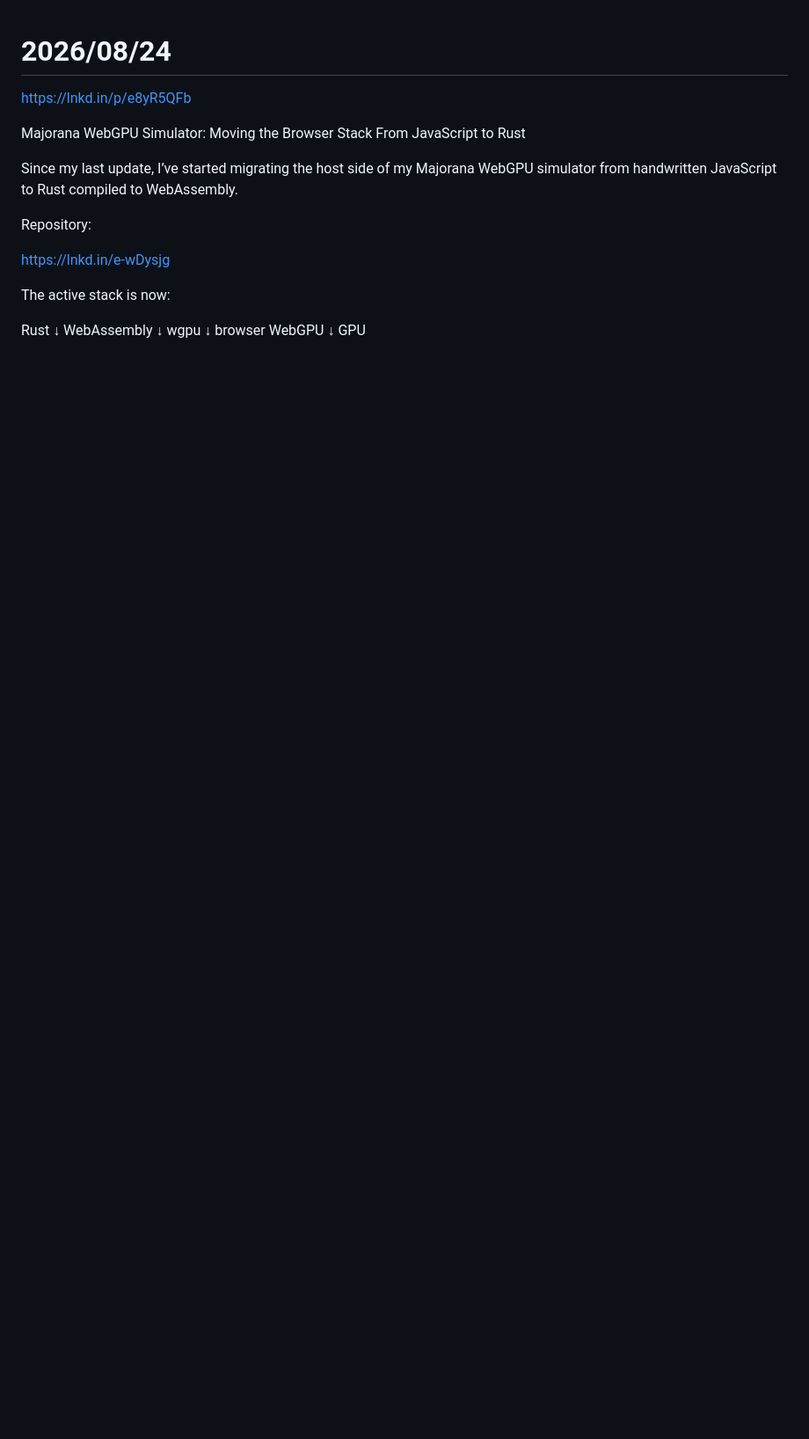
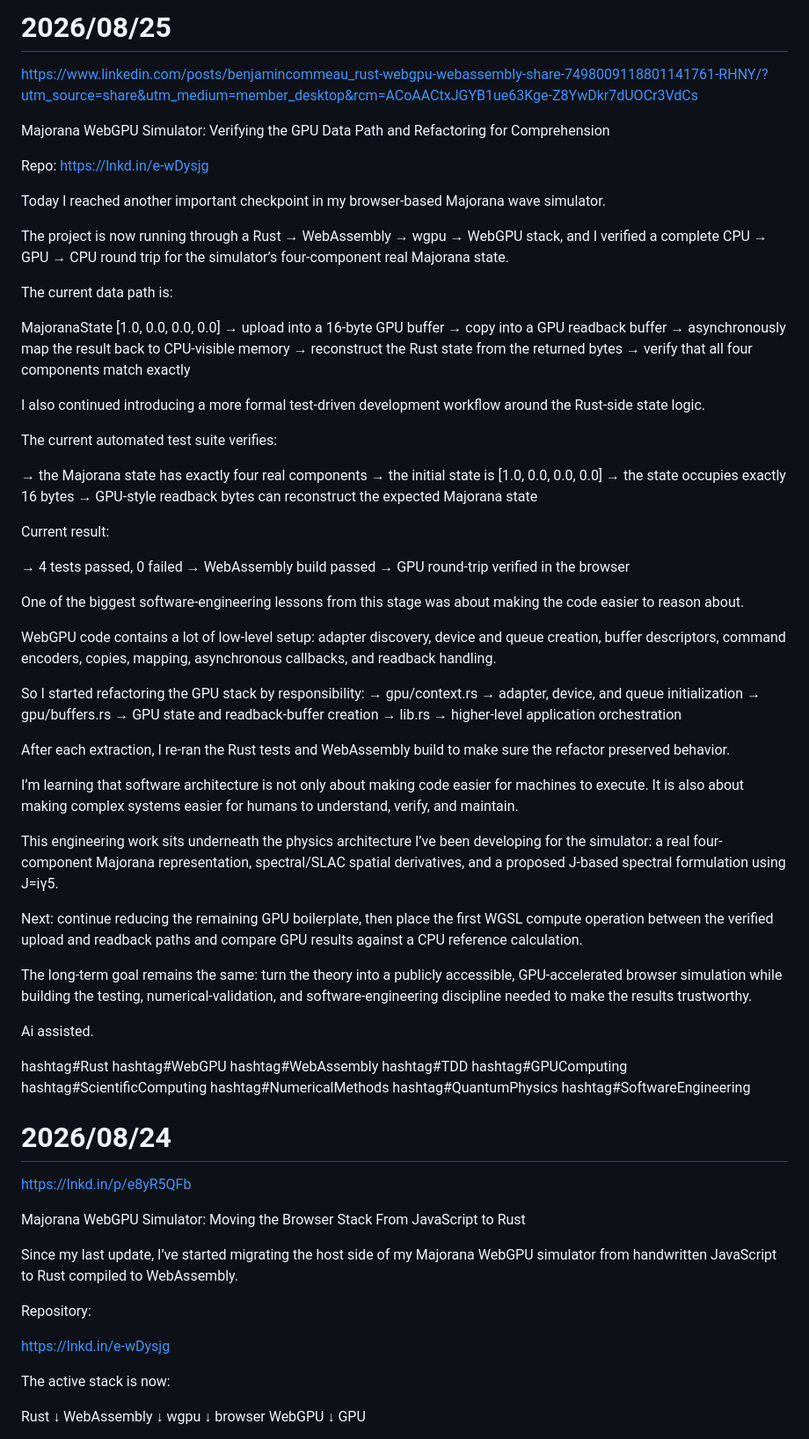
Before and after one commit to benjamincommeau2/majorana-wave-simulator, a Markdown page: LinkedIn.md, the part around the change. Shown at 88% size. Drawn GitHub-style; blank space fills up the shorter version.

Commit message:
added LinkedIn 2026/08/25

```diff
--- a/LinkedIn.md
+++ b/LinkedIn.md
@@ -1,3 +1,62 @@
+# 2026/08/25
+
+https://www.linkedin.com/posts/benjamincommeau_rust-webgpu-webassembly-share-7498009118801141761-RHNY/?utm_source=share&utm_medium=member_desktop&rcm=ACoAACtxJGYB1ue63Kge-Z8YwDkr7dUOCr3VdCs
+
+Majorana WebGPU Simulator: Verifying the GPU Data Path and Refactoring for Comprehension
+
+Repo: https://lnkd.in/e-wDysjg
+
+Today I reached another important checkpoint in my browser-based Majorana wave simulator.
+
+The project is now running through a Rust → WebAssembly → wgpu → WebGPU stack, and I verified a complete CPU → GPU → CPU round trip for the simulator’s four-component real Majorana state.
+
+The current data path is:
+
+MajoranaState [1.0, 0.0, 0.0, 0.0]
+ → upload into a 16-byte GPU buffer
+ → copy into a GPU readback buffer
+ → asynchronously map the result back to CPU-visible memory
+ → reconstruct the Rust state from the returned bytes
+ → verify that all four components match exactly
+
+I also continued introducing a more formal test-driven development workflow around the Rust-side state logic.
+
+The current automated test suite verifies:
+
+→ the Majorana state has exactly four real components
+→ the initial state is [1.0, 0.0, 0.0, 0.0]
+→ the state occupies exactly 16 bytes
+→ GPU-style readback bytes can reconstruct the expected Majorana state
+
+Current result:
+
+ → 4 tests passed, 0 failed
+ → WebAssembly build passed
+ → GPU round-trip verified in the browser
+
+One of the biggest software-engineering lessons from this stage was about making the code easier to reason about.
+
+WebGPU code contains a lot of low-level setup: adapter discovery, device and queue creation, buffer descriptors, command encoders, copies, mapping, asynchronous callbacks, and readback handling.
+
+So I started refactoring the GPU stack by responsibility:
+ → gpu/context.rs → adapter, device, and queue initialization
+ → gpu/buffers.rs → GPU state and readback-buffer creation
+ → lib.rs → higher-level application orchestration
+
+After each extraction, I re-ran the Rust tests and WebAssembly build to make sure the refactor preserved behavior.
+
+I’m learning that software architecture is not only about making code easier for machines to execute. It is also about making complex systems easier for humans to understand, verify, and maintain.
+
+This engineering work sits underneath the physics architecture I’ve been developing for the simulator: a real four-component Majorana representation, spectral/SLAC spatial derivatives, and a proposed J-based spectral formulation using J=iγ5.
+
+Next: continue reducing the remaining GPU boilerplate, then place the first WGSL compute operation between the verified upload and readback paths and compare GPU results against a CPU reference calculation.
+
+The long-term goal remains the same: turn the theory into a publicly accessible, GPU-accelerated browser simulation while building the testing, numerical-validation, and software-engineering discipline needed to make the results trustworthy.
+
+Ai assisted.
+
+hashtag#Rust hashtag#WebGPU hashtag#WebAssembly hashtag#TDD hashtag#GPUComputing hashtag#ScientificComputing hashtag#NumericalMethods hashtag#QuantumPhysics hashtag#SoftwareEngineering
+
 # 2026/08/24
 
 https://lnkd.in/p/e8yR5QFb
```
